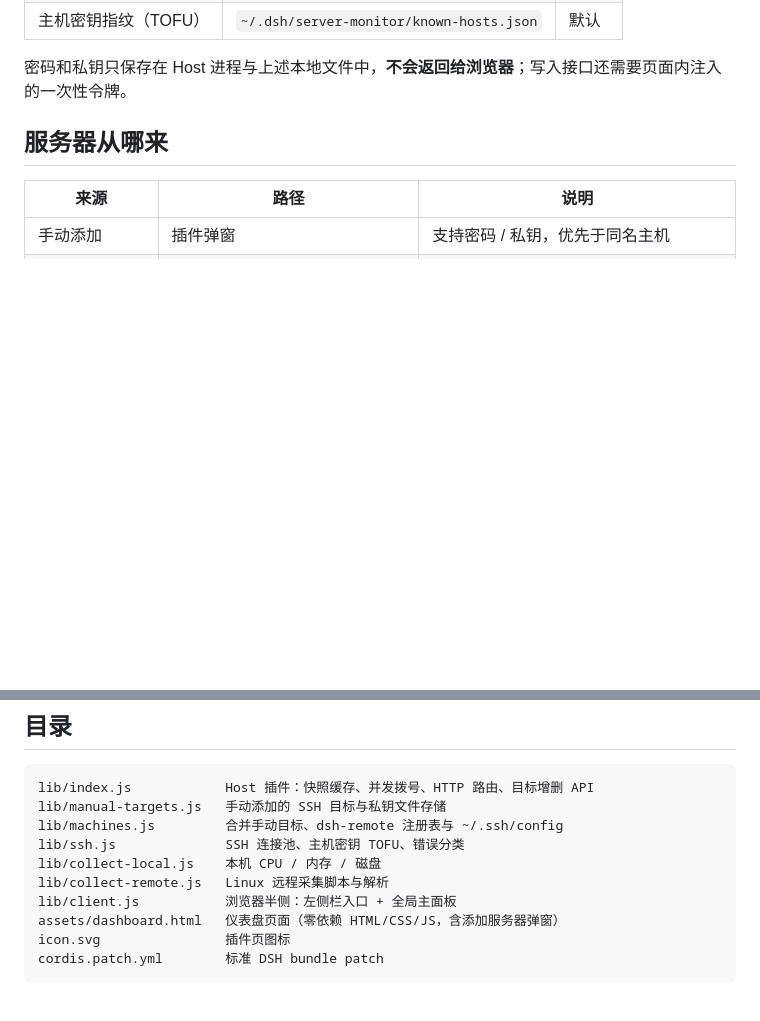
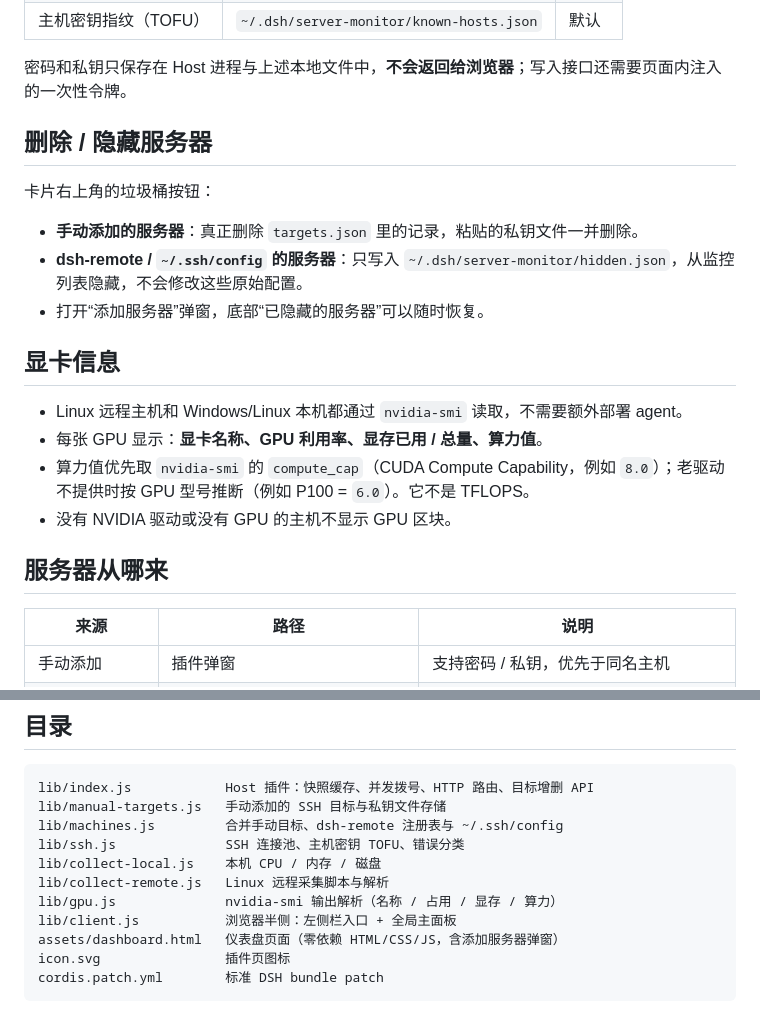
Before and after one commit to xua123/dsh-resource-monitor, a Markdown page: README.md, 2 parts joined by grey strips. GitHub-like rendering; blank space fills up the shorter version.

```diff
--- a/README.md
+++ b/README.md
@@ -64,6 +66,21 @@ dsh plugin --profile desktop add file:/absolute/path/to/dist/dsh-resource-monito
 | 主机密钥指纹（TOFU） | `~/.dsh/server-monitor/known-hosts.json` | 默认 |
 
 密码和私钥只保存在 Host 进程与上述本地文件中，**不会返回给浏览器**；写入接口还需要页面内注入的一次性令牌。
+
+## 删除 / 隐藏服务器
+
+卡片右上角的垃圾桶按钮：
+
+- **手动添加的服务器**：真正删除 `targets.json` 里的记录，粘贴的私钥文件一并删除。
+- **dsh-remote / `~/.ssh/config` 的服务器**：只写入 `~/.dsh/server-monitor/hidden.json`，从监控列表隐藏，不会修改这些原始配置。
+- 打开“添加服务器”弹窗，底部“已隐藏的服务器”可以随时恢复。
+
+## 显卡信息
+
+- Linux 远程主机和 Windows/Linux 本机都通过 `nvidia-smi` 读取，不需要额外部署 agent。
+- 每张 GPU 显示：**显卡名称、GPU 利用率、显存已用 / 总量、算力值**。
+- 算力值优先取 `nvidia-smi` 的 `compute_cap`（CUDA Compute Capability，例如 `8.0`）；老驱动不提供时按 GPU 型号推断（例如 P100 = `6.0`）。它不是 TFLOPS。
+- 没有 NVIDIA 驱动或没有 GPU 的主机不显示 GPU 区块。
 
 ## 服务器从哪来
 
@@ -146,6 +164,7 @@ lib/machines.js         合并手动目标、dsh-remote 注册表与 ~/.ssh/conf
 lib/ssh.js              SSH 连接池、主机密钥 TOFU、错误分类
 lib/collect-local.js    本机 CPU / 内存 / 磁盘
 lib/collect-remote.js   Linux 远程采集脚本与解析
+lib/gpu.js              nvidia-smi 输出解析（名称 / 占用 / 显存 / 算力）
 lib/client.js           浏览器半侧：左侧栏入口 + 全局主面板
 assets/dashboard.html   仪表盘页面（零依赖 HTML/CSS/JS，含添加服务器弹窗）
 icon.svg                插件页图标
```
Also changed, not shown: other parts of README.md (+6 -3 lines), docs/preview.png, 8 other files.
